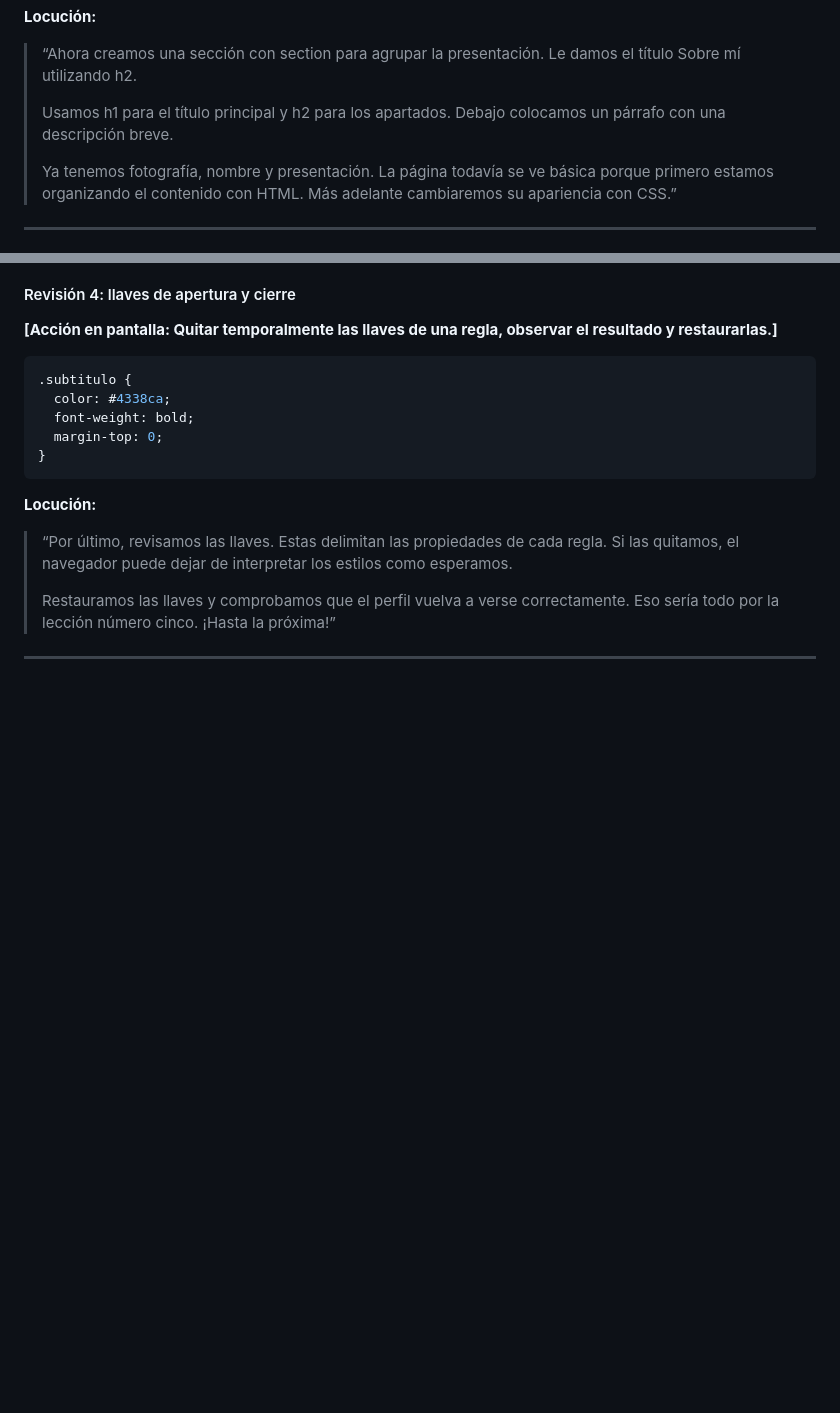
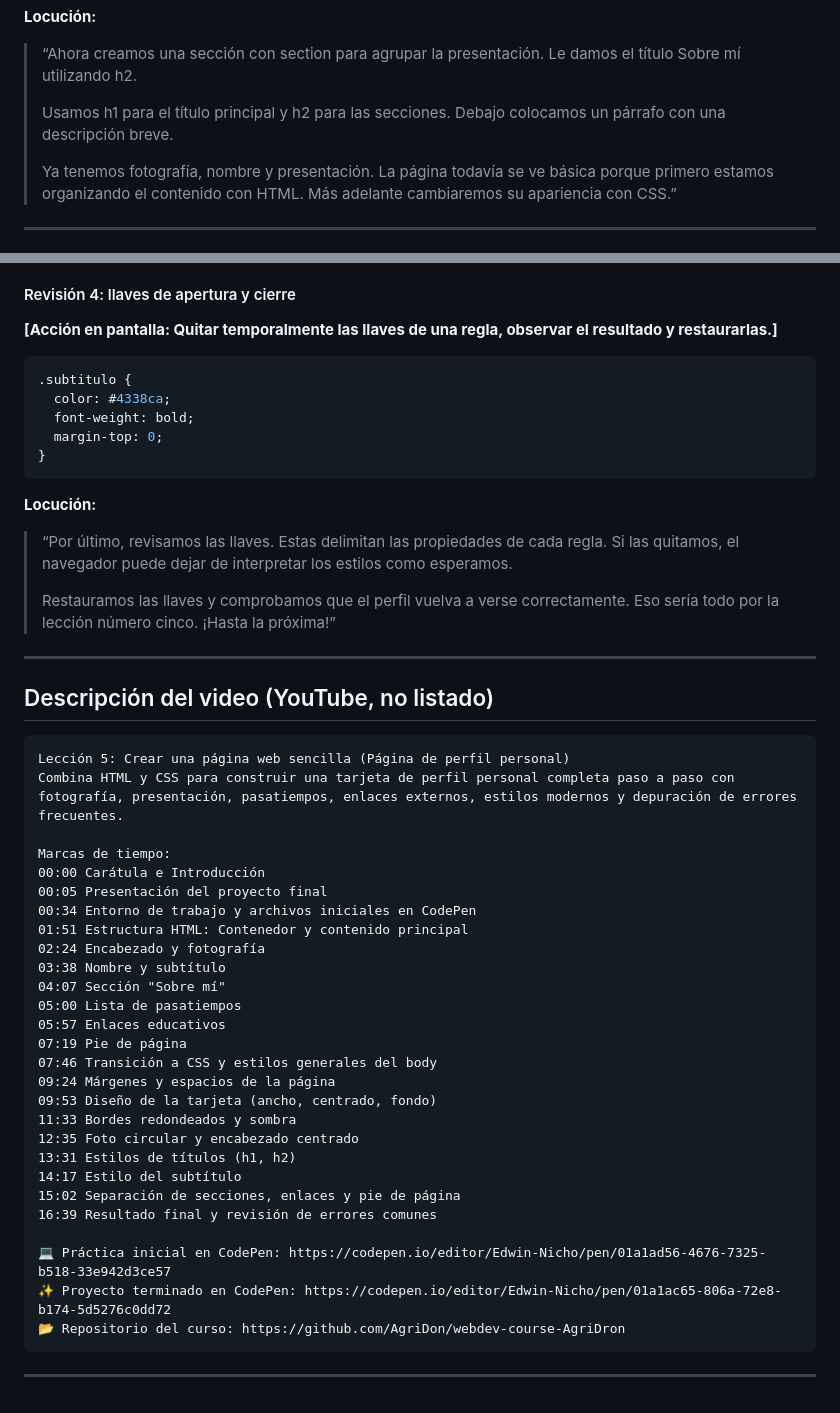
Before and after one commit to AgriDon/webdev-course-AgriDron, a Markdown page: scripts/lesson-5-scripts.md, 2 parts joined by grey strips. Rendered like a GitHub page; blank space fills up the shorter version.

Commit message:
docs(leccion-5): update terminology to annex C and add video description with codepen links

````diff
--- a/scripts/lesson-5-scripts.md
+++ b/scripts/lesson-5-scripts.md
@@ -206,7 +206,7 @@ Combinar los conceptos de las lecciones anteriores para construir una página de
 
 > “Ahora creamos una sección con section para agrupar la presentación. Le damos el título Sobre mí utilizando h2.
 >
-> Usamos h1 para el título principal y h2 para los apartados. Debajo colocamos un párrafo con una descripción breve.
+> Usamos h1 para el título principal y h2 para las secciones. Debajo colocamos un párrafo con una descripción breve.
 >
 > Ya tenemos fotografía, nombre y presentación. La página todavía se ve básica porque primero estamos organizando el contenido con HTML. Más adelante cambiaremos su apariencia con CSS.”
 
@@ -582,3 +582,37 @@ tarjeta {
 > Restauramos las llaves y comprobamos que el perfil vuelva a verse correctamente. Eso sería todo por la lección número cinco. ¡Hasta la próxima!”
 
 ---
+
+## Descripción del video (YouTube, no listado)
+
+```text
+Lección 5: Crear una página web sencilla (Página de perfil personal)
+Combina HTML y CSS para construir una tarjeta de perfil personal completa paso a paso con fotografía, presentación, pasatiempos, enlaces externos, estilos modernos y depuración de errores frecuentes.
+
+Marcas de tiempo:
+00:00 Carátula e Introducción
+00:05 Presentación del proyecto final
+00:34 Entorno de trabajo y archivos iniciales en CodePen
+01:51 Estructura HTML: Contenedor y contenido principal
+02:24 Encabezado y fotografía
+03:38 Nombre y subtítulo
+04:07 Sección "Sobre mí"
+05:00 Lista de pasatiempos
+05:57 Enlaces educativos
+07:19 Pie de página
+07:46 Transición a CSS y estilos generales del body
+09:24 Márgenes y espacios de la página
+09:53 Diseño de la tarjeta (ancho, centrado, fondo)
+11:33 Bordes redondeados y sombra
+12:35 Foto circular y encabezado centrado
+13:31 Estilos de títulos (h1, h2)
+14:17 Estilo del subtítulo
+15:02 Separación de secciones, enlaces y pie de página
+16:39 Resultado final y revisión de errores comunes
+
+💻 Práctica inicial en CodePen: https://codepen.io/editor/Edwin-Nicho/pen/01a1ad56-4676-7325-b518-33e942d3ce57
+✨ Proyecto terminado en CodePen: https://codepen.io/editor/Edwin-Nicho/pen/01a1ac65-806a-72e8-b174-5d5276c0dd72
+📂 Repositorio del curso: https://github.com/AgriDon/webdev-course-AgriDron
+```
+
+---
````
